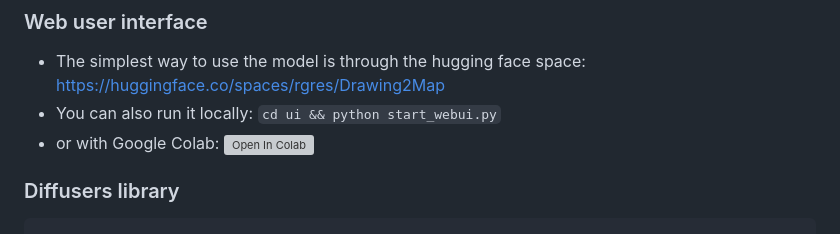
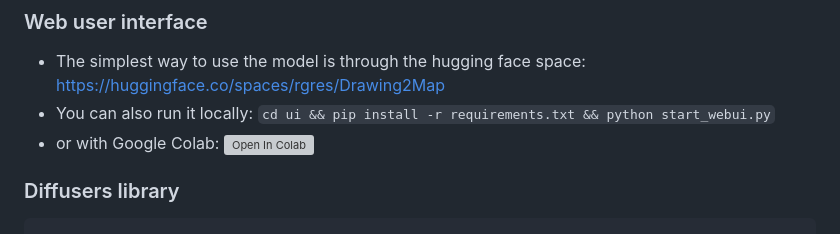
Before and after one commit to RubenGres/Seg2Sat, a Markdown page: README.md, the part around the change. Rendered like a GitHub page; grey boxes are pictures that could not be loaded.

```diff
--- a/README.md
+++ b/README.md
@@ -178,7 +178,7 @@ The following images were generated using the prompt `<style>, aerial view of 31
 
 ### Web user interface
 - The simplest way to use the model is through the hugging face space: https://huggingface.co/spaces/rgres/Drawing2Map
-- You can also run it locally: `cd ui && python start_webui.py`
+- You can also run it locally: `cd ui && pip install -r requirements.txt && python start_webui.py`
 - or with Google Colab:    <a href="https://colab.research.google.com/github/RubenGres/Drawing2Map-hfspace/blob/main/Launch_interface.ipynb" target="_parent"><img src="https://colab.research.google.com/assets/colab-badge.svg" alt="Open In Colab"/></a>
 
 ### Diffusers library
```
